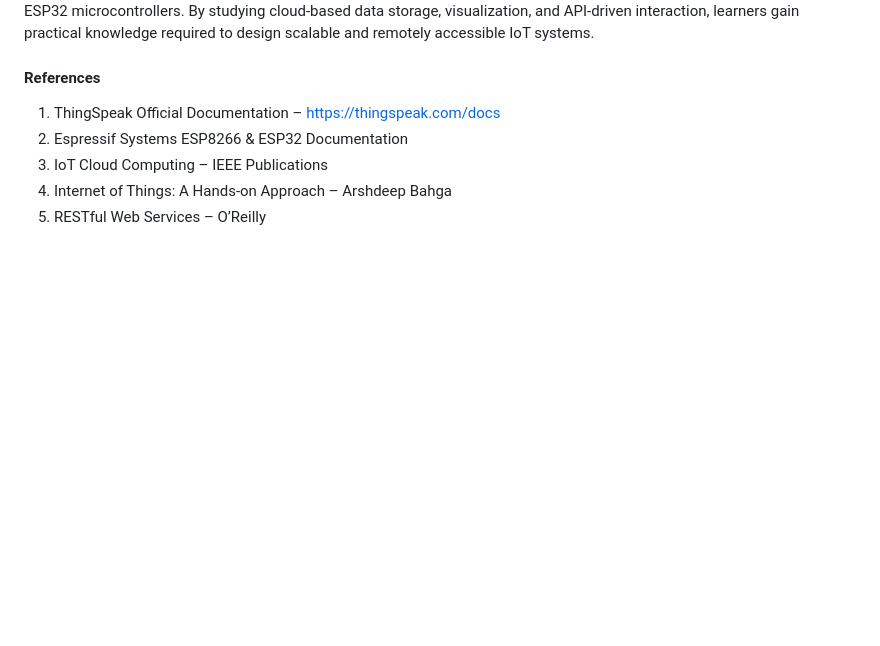
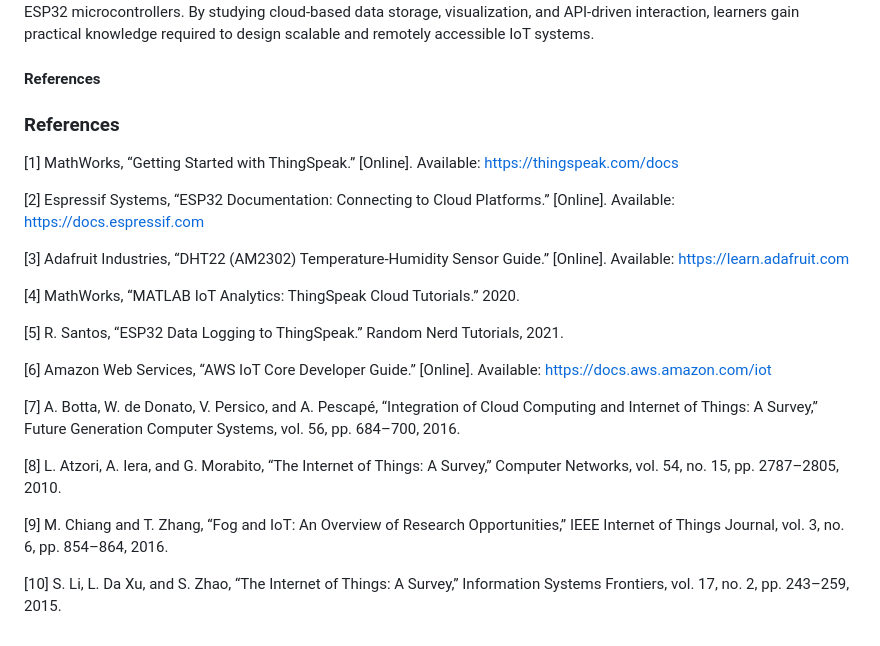
Before and after one commit to virtual-labs/exp-interrelation-dei, a Markdown page: experiment/theory.md, the part around the change. GitHub-like rendering; blank space fills up the shorter version.

Commit message:
Revise references section in theory.md
Updated references to include more recent and relevant sources with proper formatting.

```diff
--- a/experiment/theory.md
+++ b/experiment/theory.md
@@ -172,8 +172,24 @@ This experiment provides a comprehensive understanding of the interrelation betw
 
 #### References
 
-1. ThingSpeak Official Documentation – https://thingspeak.com/docs
-2. Espressif Systems ESP8266 & ESP32 Documentation
-3. IoT Cloud Computing – IEEE Publications
-4. Internet of Things: A Hands-on Approach – Arshdeep Bahga
-5. RESTful Web Services – O’Reilly
+### References
+
+[1] MathWorks, “Getting Started with ThingSpeak.” [Online]. Available: https://thingspeak.com/docs
+
+[2] Espressif Systems, “ESP32 Documentation: Connecting to Cloud Platforms.” [Online]. Available: https://docs.espressif.com
+
+[3] Adafruit Industries, “DHT22 (AM2302) Temperature-Humidity Sensor Guide.” [Online]. Available: https://learn.adafruit.com
+
+[4] MathWorks, “MATLAB IoT Analytics: ThingSpeak Cloud Tutorials.” 2020.
+
+[5] R. Santos, “ESP32 Data Logging to ThingSpeak.” Random Nerd Tutorials, 2021.
+
+[6] Amazon Web Services, “AWS IoT Core Developer Guide.” [Online]. Available: https://docs.aws.amazon.com/iot
+
+[7] A. Botta, W. de Donato, V. Persico, and A. Pescapé, “Integration of Cloud Computing and Internet of Things: A Survey,” Future Generation Computer Systems, vol. 56, pp. 684–700, 2016.
+
+[8] L. Atzori, A. Iera, and G. Morabito, “The Internet of Things: A Survey,” Computer Networks, vol. 54, no. 15, pp. 2787–2805, 2010.
+
+[9] M. Chiang and T. Zhang, “Fog and IoT: An Overview of Research Opportunities,” IEEE Internet of Things Journal, vol. 3, no. 6, pp. 854–864, 2016.
+
+[10] S. Li, L. Da Xu, and S. Zhao, “The Internet of Things: A Survey,” Information Systems Frontiers, vol. 17, no. 2, pp. 243–259, 2015.
```
